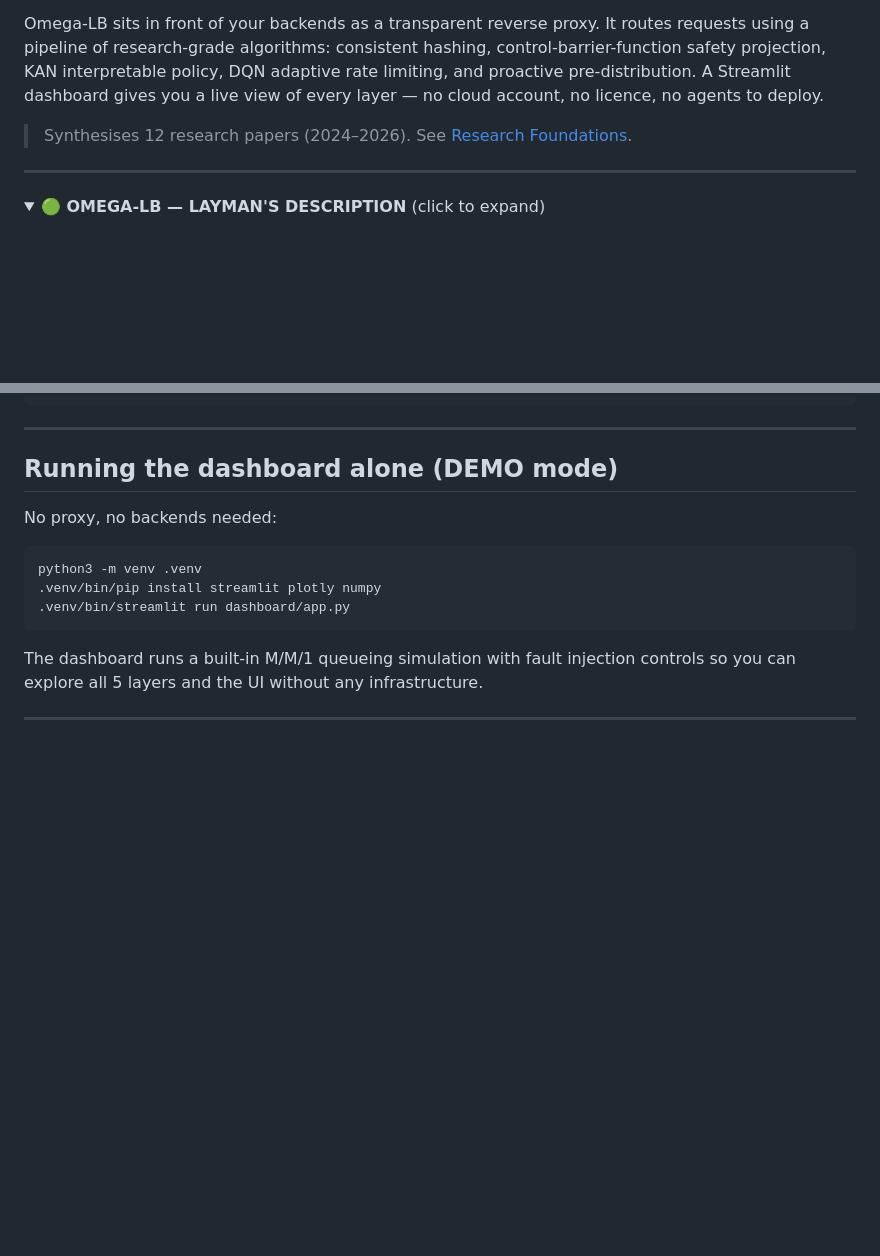
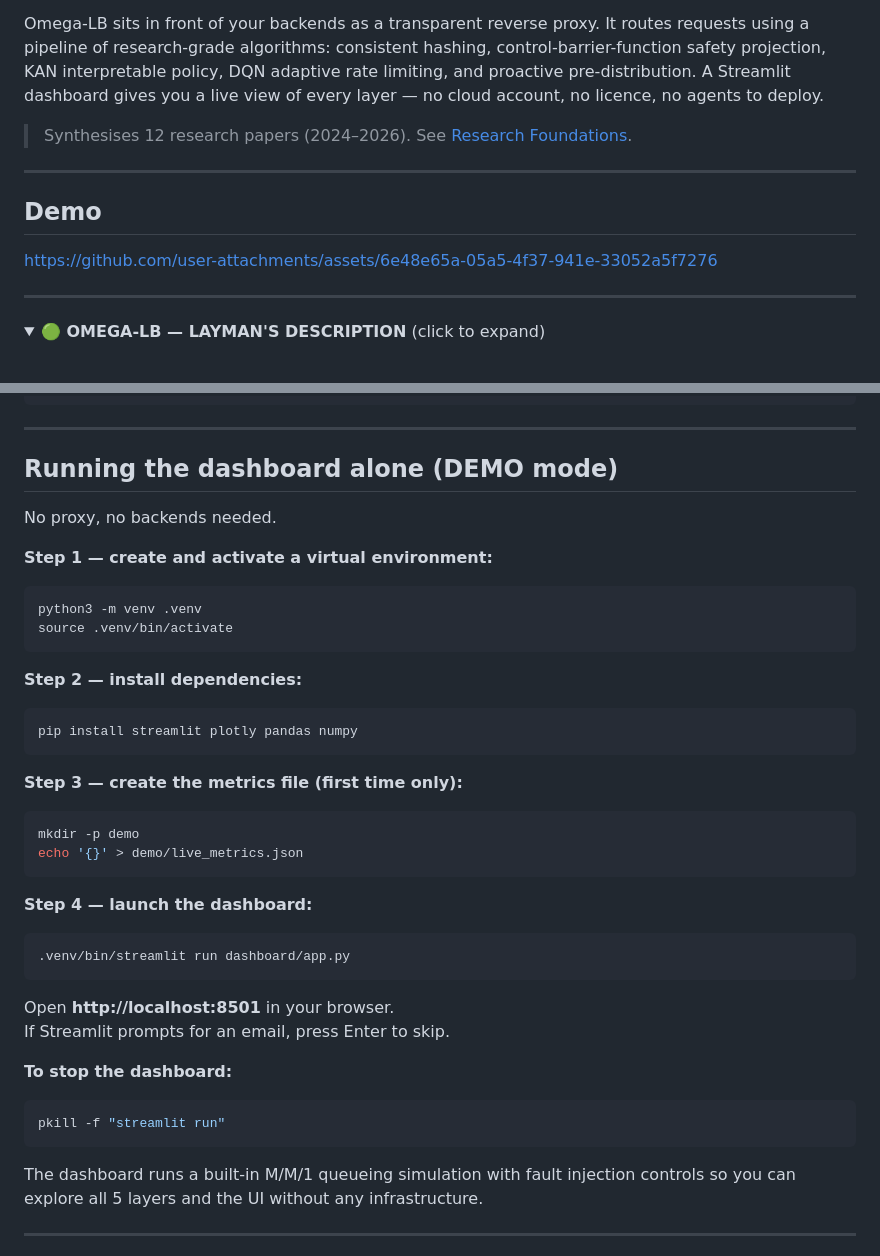
Before and after one commit to Vikx001/Load-Balancer-, a Markdown page: README.md, 2 parts joined by grey strips. Rendered like a GitHub page; folded sections open; blank space fills up the shorter version.

Commit message:
docs: add demo video and dashboard run instructions to README

````diff
--- a/README.md
+++ b/README.md
@@ -5,6 +5,12 @@
 Omega-LB sits in front of your backends as a transparent reverse proxy. It routes requests using a pipeline of research-grade algorithms: consistent hashing, control-barrier-function safety projection, KAN interpretable policy, DQN adaptive rate limiting, and proactive pre-distribution. A Streamlit dashboard gives you a live view of every layer — no cloud account, no licence, no agents to deploy.
 
 > Synthesises 12 research papers (2024–2026). See [Research Foundations](#research-foundations).
+
+---
+
+## Demo
+
+https://github.com/user-attachments/assets/6e48e65a-05a5-4f37-941e-33052a5f7276
 
 ---
 
@@ -356,12 +362,36 @@ tests/               Python unit tests (72 tests, 71 pass standalone)
 
 ## Running the dashboard alone (DEMO mode)
 
-No proxy, no backends needed:
-
+No proxy, no backends needed.
+
+**Step 1 — create and activate a virtual environment:**
 ```bash
 python3 -m venv .venv
-.venv/bin/pip install streamlit plotly numpy
+source .venv/bin/activate
+```
+
+**Step 2 — install dependencies:**
+```bash
+pip install streamlit plotly pandas numpy
+```
+
+**Step 3 — create the metrics file (first time only):**
+```bash
+mkdir -p demo
+echo '{}' > demo/live_metrics.json
+```
+
+**Step 4 — launch the dashboard:**
+```bash
 .venv/bin/streamlit run dashboard/app.py
+```
+
+Open **http://localhost:8501** in your browser.
+If Streamlit prompts for an email, press Enter to skip.
+
+**To stop the dashboard:**
+```bash
+pkill -f "streamlit run"
 ```
 
 The dashboard runs a built-in M/M/1 queueing simulation with fault injection controls so you can explore all 5 layers and the UI without any infrastructure.
````
